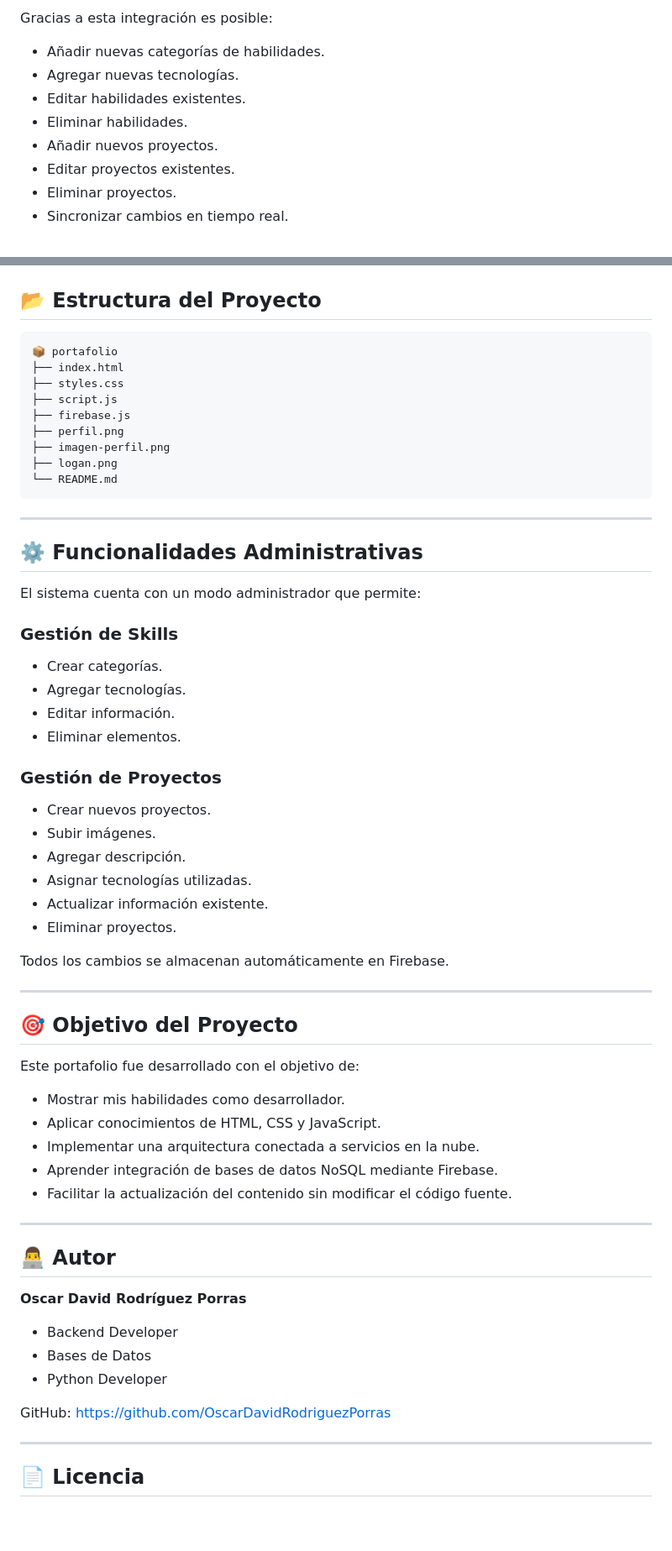
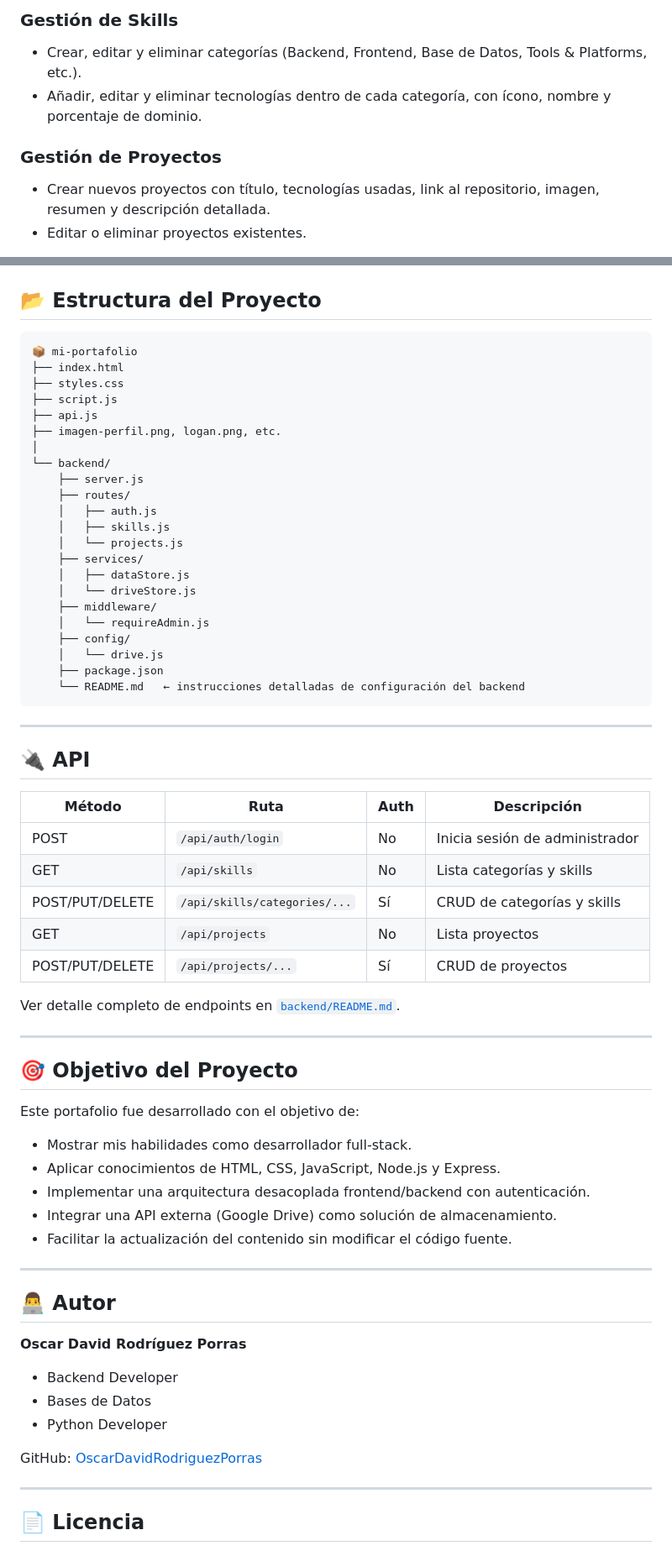
Before and after one commit to OscarDavidRodriguezPorras/portafolio, a Markdown page: README.md, 2 parts joined by grey strips. Shown at 84% size. Drawn GitHub-style; blank space fills up the shorter version.

````diff
--- a/README.md
+++ b/README.md
@@ -43,12 +81,9 @@ El proyecto utiliza **Firebase Firestore** como base de datos en la nube.
 
-Gracias a esta integración es posible:
+### Gestión de Skills
+- Crear, editar y eliminar categorías (Backend, Frontend, Base de Datos, Tools & Platforms, etc.).
+- Añadir, editar y eliminar tecnologías dentro de cada categoría, con ícono, nombre y porcentaje de dominio.
 
-- Añadir nuevas categorías de habilidades.
-- Agregar nuevas tecnologías.
-- Editar habilidades existentes.
-- Eliminar habilidades.
-- Añadir nuevos proyectos.
-- Editar proyectos existentes.
-- Eliminar proyectos.
-- Sincronizar cambios en tiempo real.
+### Gestión de Proyectos
+- Crear nuevos proyectos con título, tecnologías usadas, link al repositorio, imagen, resumen y descripción detallada.
+- Editar o eliminar proyectos existentes.
 
@@ -78,41 +93,44 @@ Todo esto se realiza directamente desde la interfaz web, sin necesidad de editar
 
 ## 📂 Estructura del Proyecto
 
-```bash
-📦 portafolio
+```
+📦 mi-portafolio
 ├── index.html
 ├── styles.css
 ├── script.js
-├── firebase.js
-├── perfil.png
-├── imagen-perfil.png
-├── logan.png
-└── README.md
+├── api.js
+├── imagen-perfil.png, logan.png, etc.
+│
+└── backend/
+    ├── server.js
+    ├── routes/
+    │   ├── auth.js
+    │   ├── skills.js
+    │   └── projects.js
+    ├── services/
+    │   ├── dataStore.js
+    │   └── driveStore.js
+    ├── middleware/
+    │   └── requireAdmin.js
+    ├── config/
+    │   └── drive.js
+    ├── package.json
+    └── README.md   ← instrucciones detalladas de configuración del backend
 ```
 
 ---
 
-## ⚙️ Funcionalidades Administrativas
+## 🔌 API
 
-El sistema cuenta con un modo administrador que permite:
+| Método | Ruta | Auth | Descripción |
+|---|---|---|---|
+| POST | `/api/auth/login` | No | Inicia sesión de administrador |
+| GET | `/api/skills` | No | Lista categorías y skills |
+| POST/PUT/DELETE | `/api/skills/categories/...` | Sí | CRUD de categorías y skills |
+| GET | `/api/projects` | No | Lista proyectos |
+| POST/PUT/DELETE | `/api/projects/...` | Sí | CRUD de proyectos |
 
-### Gestión de Skills
-
-- Crear categorías.
-- Agregar tecnologías.
-- Editar información.
-- Eliminar elementos.
-
-### Gestión de Proyectos
-
-- Crear nuevos proyectos.
-- Subir imágenes.
-- Agregar descripción.
-- Asignar tecnologías utilizadas.
-- Actualizar información existente.
-- Eliminar proyectos.
-
-Todos los cambios se almacenan automáticamente en Firebase.
+Ver detalle completo de endpoints en [`backend/README.md`](./backend/README.md).
 
 ---
 
@@ -120,10 +138,10 @@ Todos los cambios se almacenan automáticamente en Firebase.
 
 Este portafolio fue desarrollado con el objetivo de:
 
-- Mostrar mis habilidades como desarrollador.
-- Aplicar conocimientos de HTML, CSS y JavaScript.
-- Implementar una arquitectura conectada a servicios en la nube.
-- Aprender integración de bases de datos NoSQL mediante Firebase.
+- Mostrar mis habilidades como desarrollador full-stack.
+- Aplicar conocimientos de HTML, CSS, JavaScript, Node.js y Express.
+- Implementar una arquitectura desacoplada frontend/backend con autenticación.
+- Integrar una API externa (Google Drive) como solución de almacenamiento.
 - Facilitar la actualización del contenido sin modificar el código fuente.
 
 ---
@@ -136,8 +154,7 @@ Este portafolio fue desarrollado con el objetivo de:
 - Bases de Datos
 - Python Developer
 
-GitHub:
-https://github.com/OscarDavidRodriguezPorras
+GitHub: [OscarDavidRodriguezPorras](https://github.com/OscarDavidRodriguezPorras)
 
 ---
 
````
Also changed, not shown: other parts of README.md (+59 -41 lines), img/pagina_principal.png (added), pagina-principal.png (deleted), skills.png (deleted), sobre-mi.png (deleted), 2 other files.
